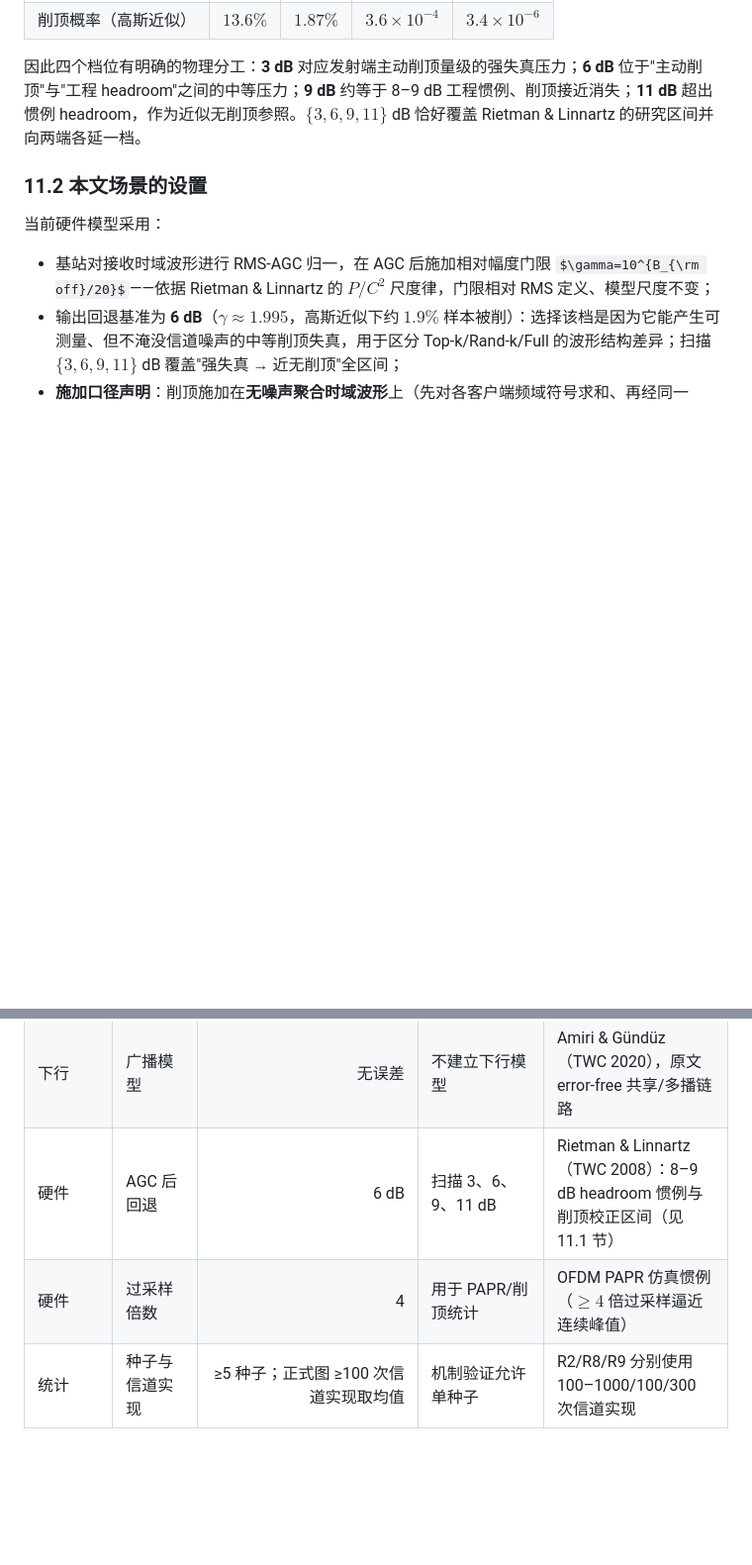
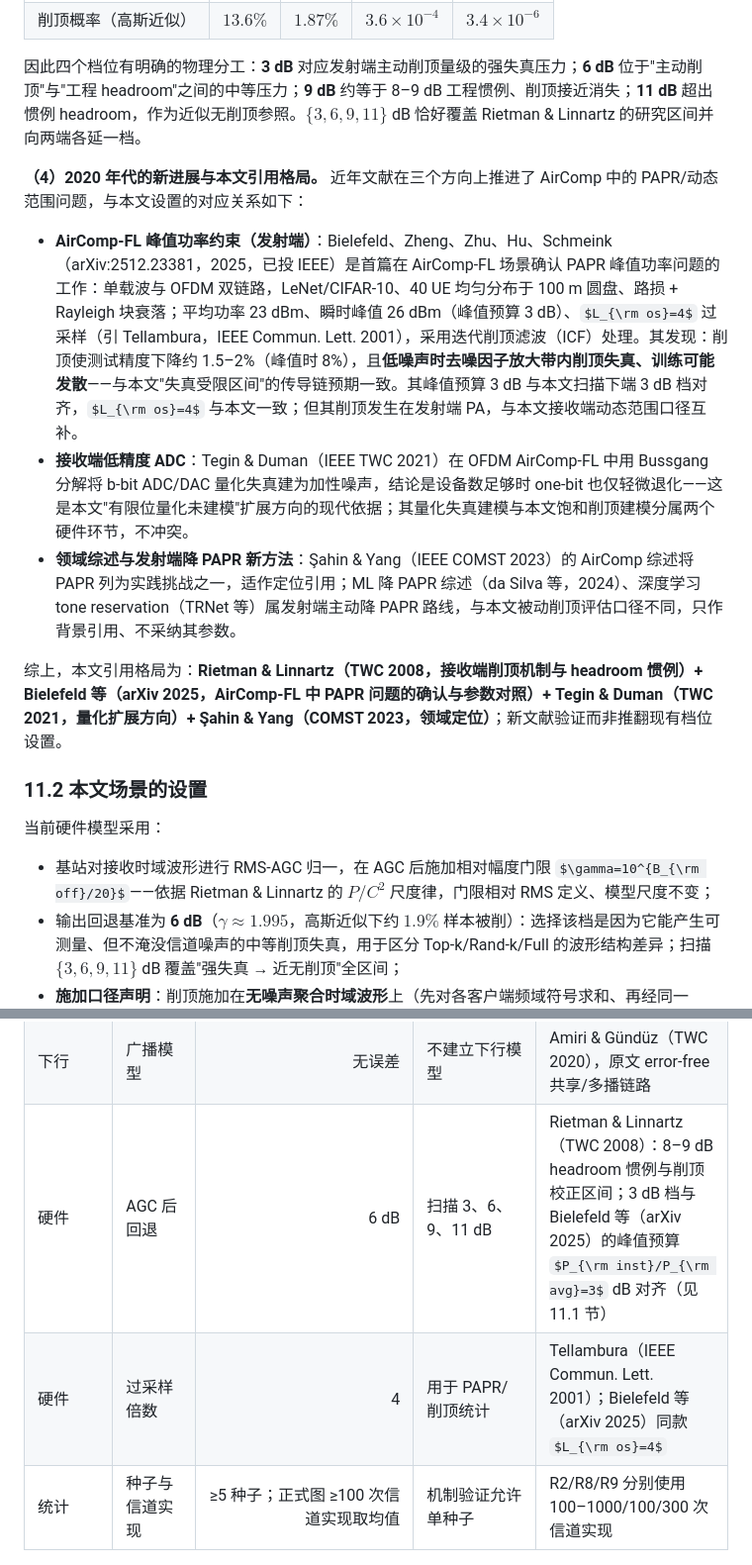
Before and after one commit to Ning565/TopkAirCode, a Markdown page: 汇报/汇报0803/无线联邦学习_AirComp_实验场景与通信参数设置.md, 2 parts joined by grey strips. Shown at 99% size. Drawn GitHub-style; some formulas as TeX source; blank space fills up the shorter version.

Commit message:
docs: §11 补充 2020 年代 PAPR/ADC 新文献（Bielefeld 2025、Tegin 2021、Şahin 2023）与引用格局

```diff
--- a/汇报/汇报0803/无线联邦学习_AirComp_实验场景与通信参数设置.md
+++ b/汇报/汇报0803/无线联邦学习_AirComp_实验场景与通信参数设置.md
@@ -666,6 +666,14 @@ OFDM 多个子载波在时域叠加后可能形成较高瞬时峰值，因此需
 
 因此四个档位有明确的物理分工：**3 dB** 对应发射端主动削顶量级的强失真压力；**6 dB** 位于"主动削顶"与"工程 headroom"之间的中等压力；**9 dB** 约等于 8–9 dB 工程惯例、削顶接近消失；**11 dB** 超出惯例 headroom，作为近似无削顶参照。$\{3,6,9,11\}$ dB 恰好覆盖 Rietman & Linnartz 的研究区间并向两端各延一档。
 
+**（4）2020 年代的新进展与本文引用格局。** 近年文献在三个方向上推进了 AirComp 中的 PAPR/动态范围问题，与本文设置的对应关系如下：
+
+- **AirComp-FL 峰值功率约束（发射端）**：Bielefeld、Zheng、Zhu、Hu、Schmeink（arXiv:2512.23381，2025，已投 IEEE）是首篇在 AirComp-FL 场景确认 PAPR 峰值功率问题的工作：单载波与 OFDM 双链路，LeNet/CIFAR-10、40 UE 均匀分布于 100 m 圆盘、路损 + Rayleigh 块衰落；平均功率 23 dBm、瞬时峰值 26 dBm（峰值预算 3 dB）、$L_{\rm os}=4$ 过采样（引 Tellambura，IEEE Commun. Lett. 2001），采用迭代削顶滤波（ICF）处理。其发现：削顶使测试精度下降约 1.5–2%（峰值时 8%），且**低噪声时去噪因子放大带内削顶失真、训练可能发散**——与本文"失真受限区间"的传导链预期一致。其峰值预算 3 dB 与本文扫描下端 3 dB 档对齐，$L_{\rm os}=4$ 与本文一致；但其削顶发生在发射端 PA，与本文接收端动态范围口径互补。
+- **接收端低精度 ADC**：Tegin & Duman（IEEE TWC 2021）在 OFDM AirComp-FL 中用 Bussgang 分解将 b-bit ADC/DAC 量化失真建为加性噪声，结论是设备数足够时 one-bit 也仅轻微退化——这是本文"有限位量化未建模"扩展方向的现代依据；其量化失真建模与本文饱和削顶建模分属两个硬件环节，不冲突。
+- **领域综述与发射端降 PAPR 新方法**：Şahin & Yang（IEEE COMST 2023）的 AirComp 综述将 PAPR 列为实践挑战之一，适作定位引用；ML 降 PAPR 综述（da Silva 等，2024）、深度学习 tone reservation（TRNet 等）属发射端主动降 PAPR 路线，与本文被动削顶评估口径不同，只作背景引用、不采纳其参数。
+
+综上，本文引用格局为：**Rietman & Linnartz（TWC 2008，接收端削顶机制与 headroom 惯例）+ Bielefeld 等（arXiv 2025，AirComp-FL 中 PAPR 问题的确认与参数对照）+ Tegin & Duman（TWC 2021，量化扩展方向）+ Şahin & Yang（COMST 2023，领域定位）**；新文献验证而非推翻现有档位设置。
+
 ### 11.2 本文场景的设置
 
 当前硬件模型采用：
@@ -714,6 +722,6 @@ Top-k、Rand-k 和 Full 会产生不同的活跃子载波结构和时域波形
 | CSI/同步 | 基准假设 | 完美 | 非理想情况不在当前基准中 | Zhu 等（TWC 2020）、Amiri & Gündüz（TWC 2020）假设口径 |
 | 天线 | 客户端/基站 | 单天线/单天线 | 上行 AirComp MAC | Zhu 等（TWC 2020）、Amiri & Gündüz（TSP/TWC 2020） |
 | 下行 | 广播模型 | 无误差 | 不建立下行模型 | Amiri & Gündüz（TWC 2020），原文 error-free 共享/多播链路 |
-| 硬件 | AGC 后回退 | 6 dB | 扫描 3、6、9、11 dB | Rietman & Linnartz（TWC 2008）：8–9 dB headroom 惯例与削顶校正区间（见 11.1 节） |
-| 硬件 | 过采样倍数 | 4 | 用于 PAPR/削顶统计 | OFDM PAPR 仿真惯例（$\ge4$ 倍过采样逼近连续峰值） |
+| 硬件 | AGC 后回退 | 6 dB | 扫描 3、6、9、11 dB | Rietman & Linnartz（TWC 2008）：8–9 dB headroom 惯例与削顶校正区间；3 dB 档与 Bielefeld 等（arXiv 2025）的峰值预算 $P_{\rm inst}/P_{\rm avg}=3$ dB 对齐（见 11.1 节） |
+| 硬件 | 过采样倍数 | 4 | 用于 PAPR/削顶统计 | Tellambura（IEEE Commun. Lett. 2001）；Bielefeld 等（arXiv 2025）同款 $L_{\rm os}=4$ |
 | 统计 | 种子与信道实现 | ≥5 种子；正式图 ≥100 次信道实现取均值 | 机制验证允许单种子 | R2/R8/R9 分别使用 100–1000/100/300 次信道实现 |
```
